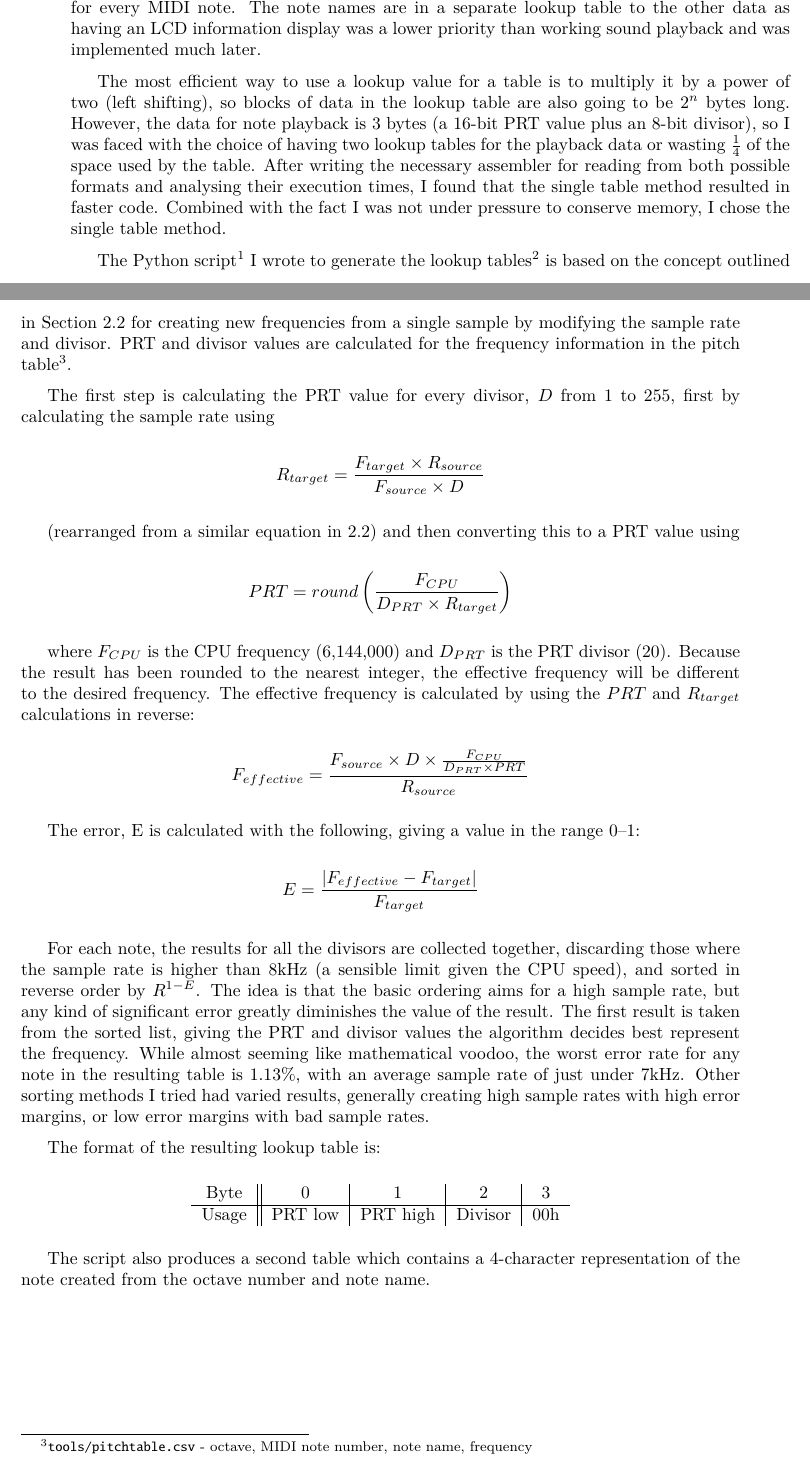
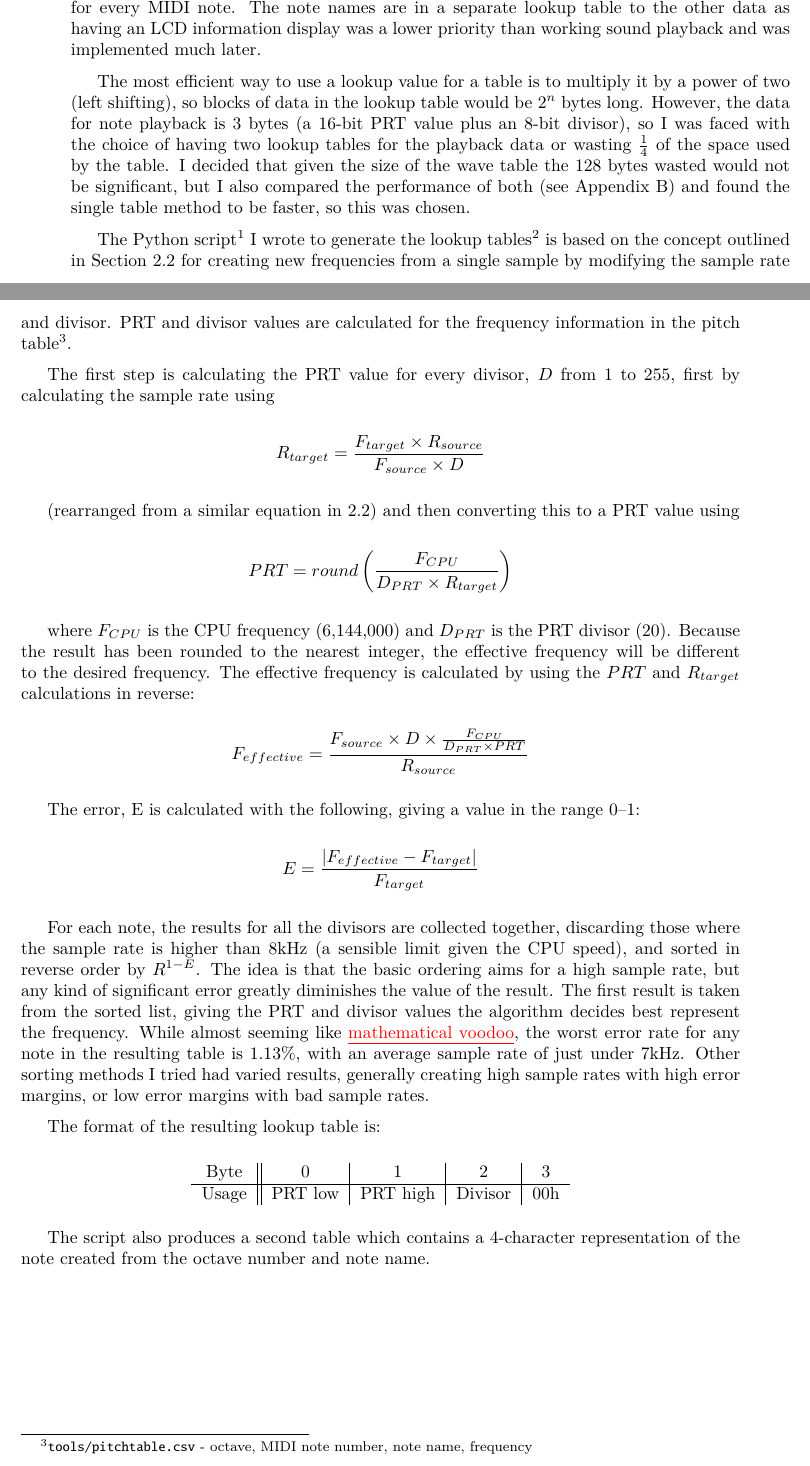
Before and after one commit to alanbriolat/MCP, a LaTeX thesis (report/report.tex, which reads report/design_and_implementation.tex): two parts of pages 11 and 12 of 21 before the commit and two parts of pages 11 and 12 of 23 after it, joined at a grey line, cut so that both start at the same text. Compiled offline with pdfLaTeX.

Commit message:
Some clarification of design

```diff
--- a/report/design_and_implementation.tex
+++ b/report/design_and_implementation.tex
@@ -130,17 +130,15 @@ Lookup tables are needed to contain the PRT value, divisor and note name (includ
 every MIDI note.  The note names are in a separate lookup table to the other data as having an LCD
 information display was a lower priority than working sound playback and was implemented much later.
 
-% TODO: expand on comparison of formats
 The most efficient way to use a lookup value for a table is to multiply it by a power of two (left
-shifting), so blocks of data in the lookup table are also going to be $2^n$ bytes long.  However,
-the data for note playback is 3 bytes (a 16-bit PRT value plus an 8-bit divisor), so I was faced
-with the choice of having two lookup tables for the playback data or wasting $\frac{1}{4}$ of the
-space used by the table.  After writing the necessary assembler for reading from both possible
-formats and analysing their execution times, I found that the single table method resulted in faster
-code.  Combined with the fact I was not under pressure to conserve memory, I chose the single table
-method.
+shifting), so blocks of data in the lookup table would be $2^n$ bytes long.  However, the data for
+note playback is 3 bytes (a 16-bit PRT value plus an 8-bit divisor), so I was faced with the choice
+of having two lookup tables for the playback data or wasting $\frac{1}{4}$ of the space used by the
+table.  I decided that given the size of the wave table the 128 bytes wasted would not be
+significant, but I also compared the performance of both (see
+Appendix~\ref{appendix:lookup-table-comparison}) and found the single table method to be faster, so
+this was chosen.
 
-% TODO: expand on the result sorting
 The Python script\footnote{"tools/pitchtable.py" in the submitted source code} I wrote to generate
 the lookup tables\footnote{"note\_lookup.s"} is based on the concept outlined in Section
 \ref{wavetables} for creating new frequencies from a single sample by modifying the sample rate and
@@ -168,16 +166,15 @@ The error, E is calculated with the following, giving a value in the range 0--1:
 
 \[E = \frac{\left|F_{effective} - F_{target}\right|}{F_{target}}\]
 
-% TODO: to joke or not to joke?
 For each note, the results for all the divisors are collected together, discarding those where the
 sample rate is higher than 8kHz (a sensible limit given the CPU speed), and sorted in reverse order
 by $R^{1-E}$.  The idea is that the basic ordering aims for a high sample rate, but any kind of
 significant error greatly diminishes the value of the result.  The first result is taken from the
 sorted list, giving the PRT and divisor values the algorithm decides best represent the frequency.
-While almost seeming like mathematical voodoo, the worst error rate for any note in the resulting
-table is $1.13\%$, with an average sample rate of just under 7kHz.  Other sorting methods I tried
-had varied results, generally creating high sample rates with high error margins, or low error
-margins with bad sample rates.
+While almost seeming like \todo{mathematical voodoo}, the worst error rate for any note in the
+resulting table is $1.13\%$, with an average sample rate of just under 7kHz.  Other sorting methods
+I tried had varied results, generally creating high sample rates with high error margins, or low
+error margins with bad sample rates.
 
 The format of the resulting lookup table is:
 \begin{nowordcount}
```
Also changed, not shown: report/report.tex (+4 -0 lines).
